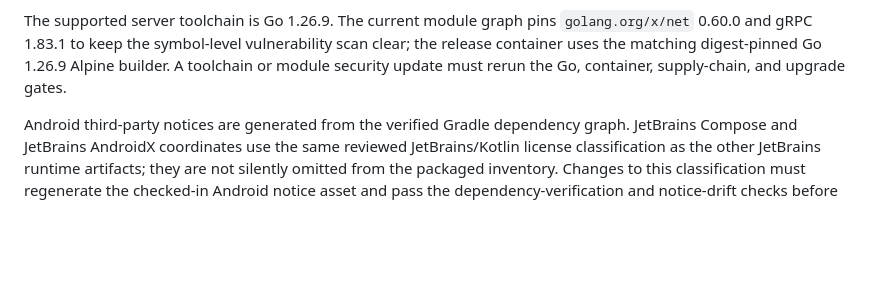
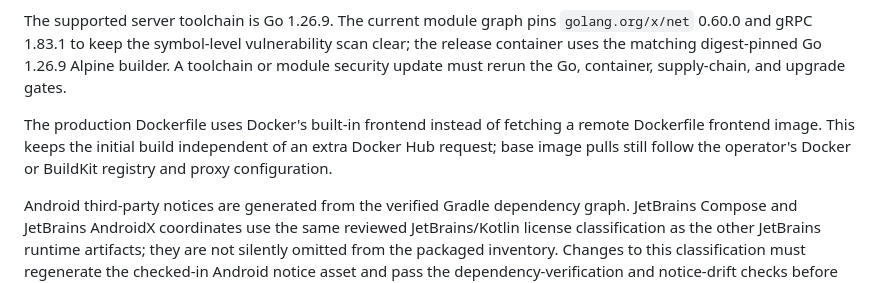
Before and after one commit to getsillage/sillage, a Markdown page: docs/development/governance.md, the part around the change. GitHub-like rendering; blank space fills up the shorter version.

Commit message:
docs: describe container frontend and proxy boundaries

```diff
--- a/docs/development/governance.md
+++ b/docs/development/governance.md
@@ -144,6 +144,11 @@ scan clear; the release container uses the matching digest-pinned Go 1.26.9
 Alpine builder. A toolchain or module security update must rerun the Go,
 container, supply-chain, and upgrade gates.
 
+The production Dockerfile uses Docker's built-in frontend instead of fetching a
+remote Dockerfile frontend image. This keeps the initial build independent of
+an extra Docker Hub request; base image pulls still follow the operator's
+Docker or BuildKit registry and proxy configuration.
+
 Android third-party notices are generated from the verified Gradle dependency
 graph. JetBrains Compose and JetBrains AndroidX coordinates use the same
 reviewed JetBrains/Kotlin license classification as the other JetBrains runtime
```
